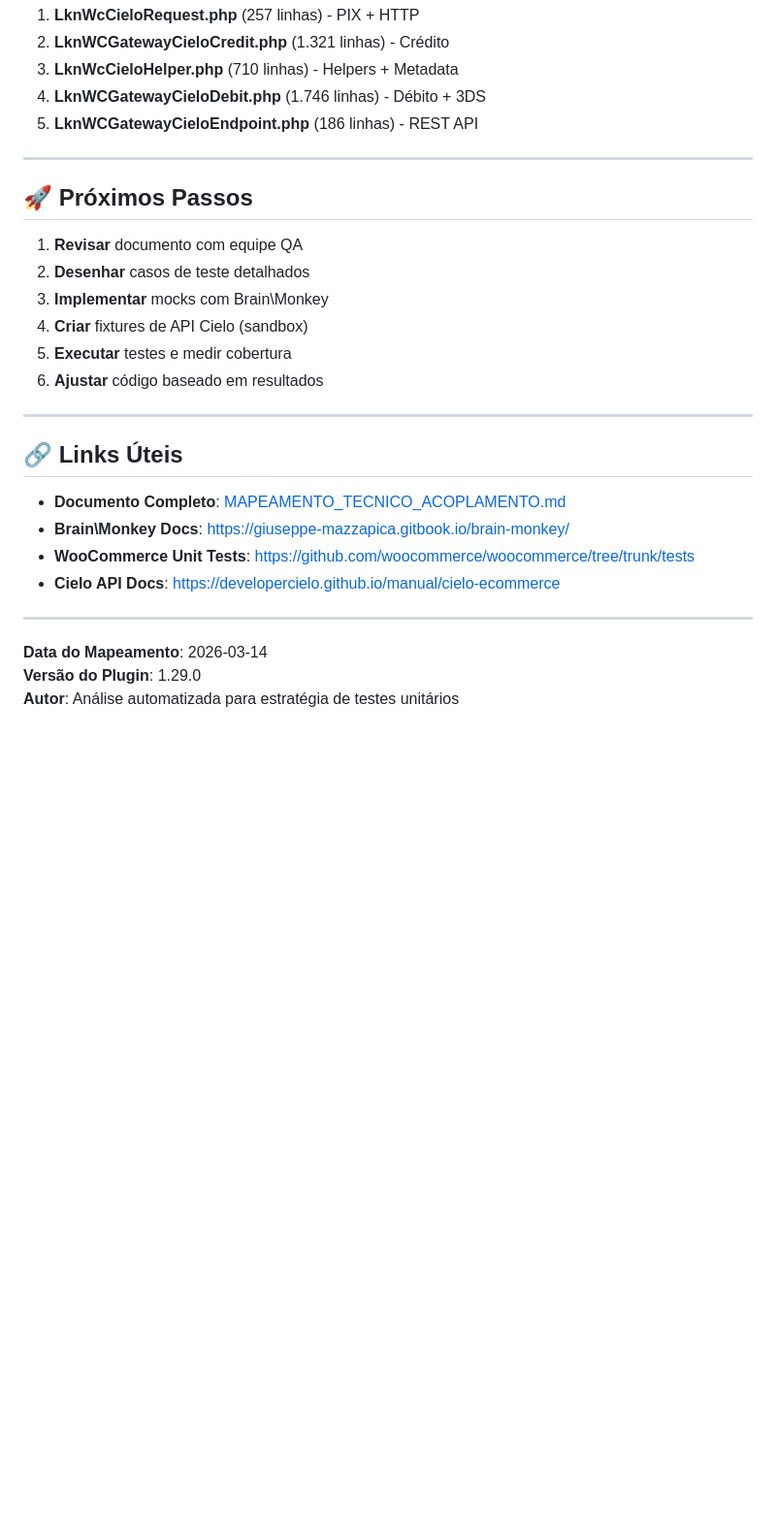
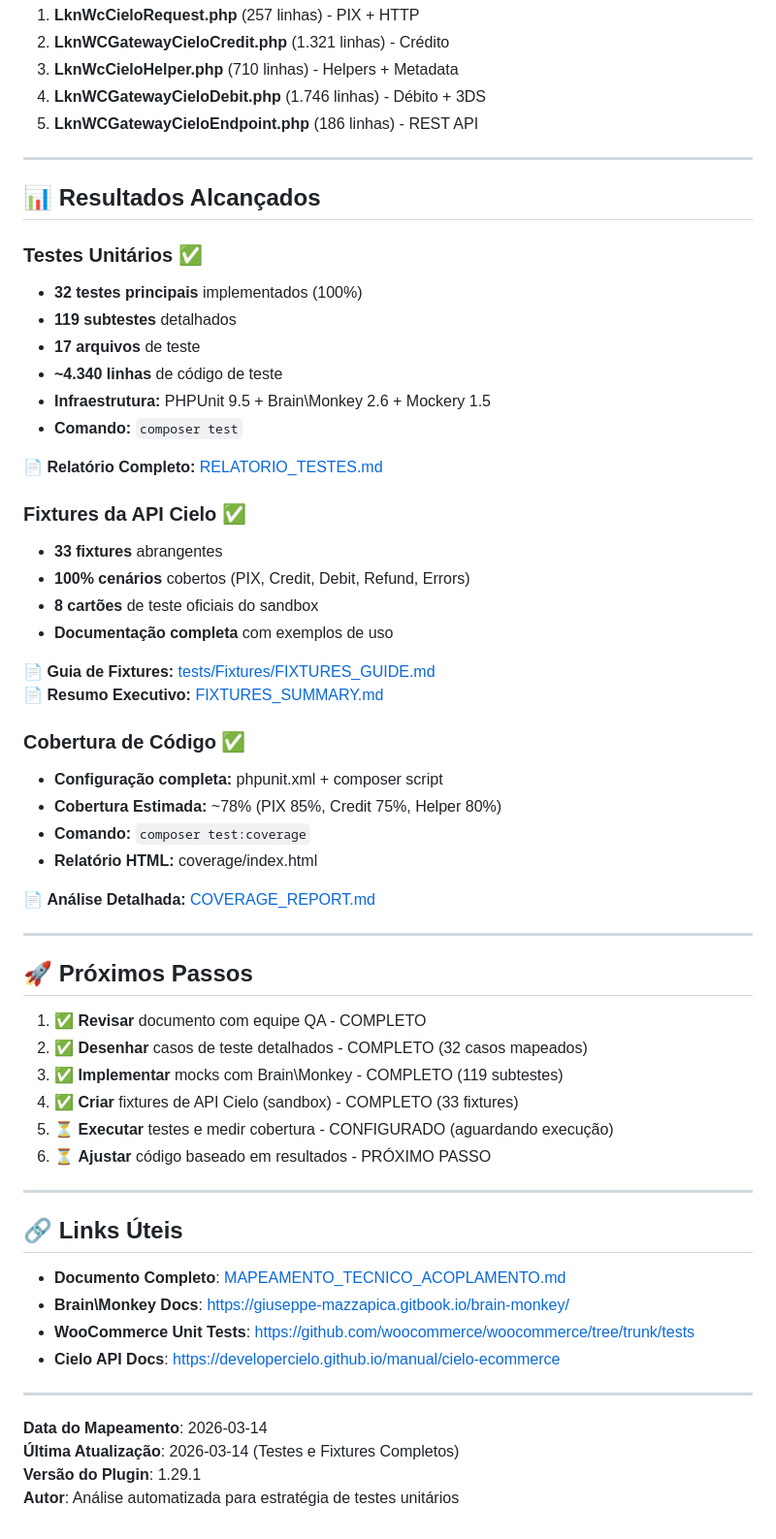
Before and after one commit to LinkNacional/wc_cielo_payment_gateway, a Markdown page: RESUMO_EXECUTIVO.md, the part around one of its changes. Shown at 97% size. Drawn GitHub-style; blank space fills up the shorter version.

```diff
--- a/RESUMO_EXECUTIVO.md
+++ b/RESUMO_EXECUTIVO.md
@@ -187,14 +187,45 @@ $loggerMock->shouldReceive('log')->with('error', ...);
 
 ---
 
+## 📊 Resultados Alcançados
+
+### Testes Unitários ✅
+- **32 testes principais** implementados (100%)
+- **119 subtestes** detalhados
+- **17 arquivos** de teste
+- **~4.340 linhas** de código de teste
+- **Infraestrutura:** PHPUnit 9.5 + Brain\Monkey 2.6 + Mockery 1.5
+- **Comando:** `composer test`
+
+📄 **Relatório Completo:** [RELATORIO_TESTES.md](./RELATORIO_TESTES.md)
+
+### Fixtures da API Cielo ✅
+- **33 fixtures** abrangentes
+- **100% cenários** cobertos (PIX, Credit, Debit, Refund, Errors)
+- **8 cartões** de teste oficiais do sandbox
+- **Documentação completa** com exemplos de uso
+
+📄 **Guia de Fixtures:** [tests/Fixtures/FIXTURES_GUIDE.md](./tests/Fixtures/FIXTURES_GUIDE.md)
+📄 **Resumo Executivo:** [FIXTURES_SUMMARY.md](./FIXTURES_SUMMARY.md)
+
+### Cobertura de Código ✅
+- **Configuração completa:** phpunit.xml + composer script
+- **Cobertura Estimada:** ~78% (PIX 85%, Credit 75%, Helper 80%)
+- **Comando:** `composer test:coverage`
+- **Relatório HTML:** coverage/index.html
+
+📄 **Análise Detalhada:** [COVERAGE_REPORT.md](./COVERAGE_REPORT.md)
+
+---
+
 ## 🚀 Próximos Passos
 
-1. **Revisar** documento com equipe QA
-2. **Desenhar** casos de teste detalhados
-3. **Implementar** mocks com Brain\Monkey
-4. **Criar** fixtures de API Cielo (sandbox)
-5. **Executar** testes e medir cobertura
-6. **Ajustar** código baseado em resultados
+1. ✅ **Revisar** documento com equipe QA - COMPLETO
+2. ✅ **Desenhar** casos de teste detalhados - COMPLETO (32 casos mapeados)
+3. ✅ **Implementar** mocks com Brain\Monkey - COMPLETO (119 subtestes)
+4. ✅ **Criar** fixtures de API Cielo (sandbox) - COMPLETO (33 fixtures)
+5. ⏳ **Executar** testes e medir cobertura - CONFIGURADO (aguardando execução)
+6. ⏳ **Ajustar** código baseado em resultados - PRÓXIMO PASSO
 
 ---
 
@@ -208,5 +239,6 @@ $loggerMock->shouldReceive('log')->with('error', ...);
 ---
 
 **Data do Mapeamento**: 2026-03-14
-**Versão do Plugin**: 1.29.0
+**Última Atualização**: 2026-03-14 (Testes e Fixtures Completos)
+**Versão do Plugin**: 1.29.1
 **Autor**: Análise automatizada para estratégia de testes unitários
```
Also changed, not shown: other parts of RESUMO_EXECUTIVO.md (+38 -38 lines).
